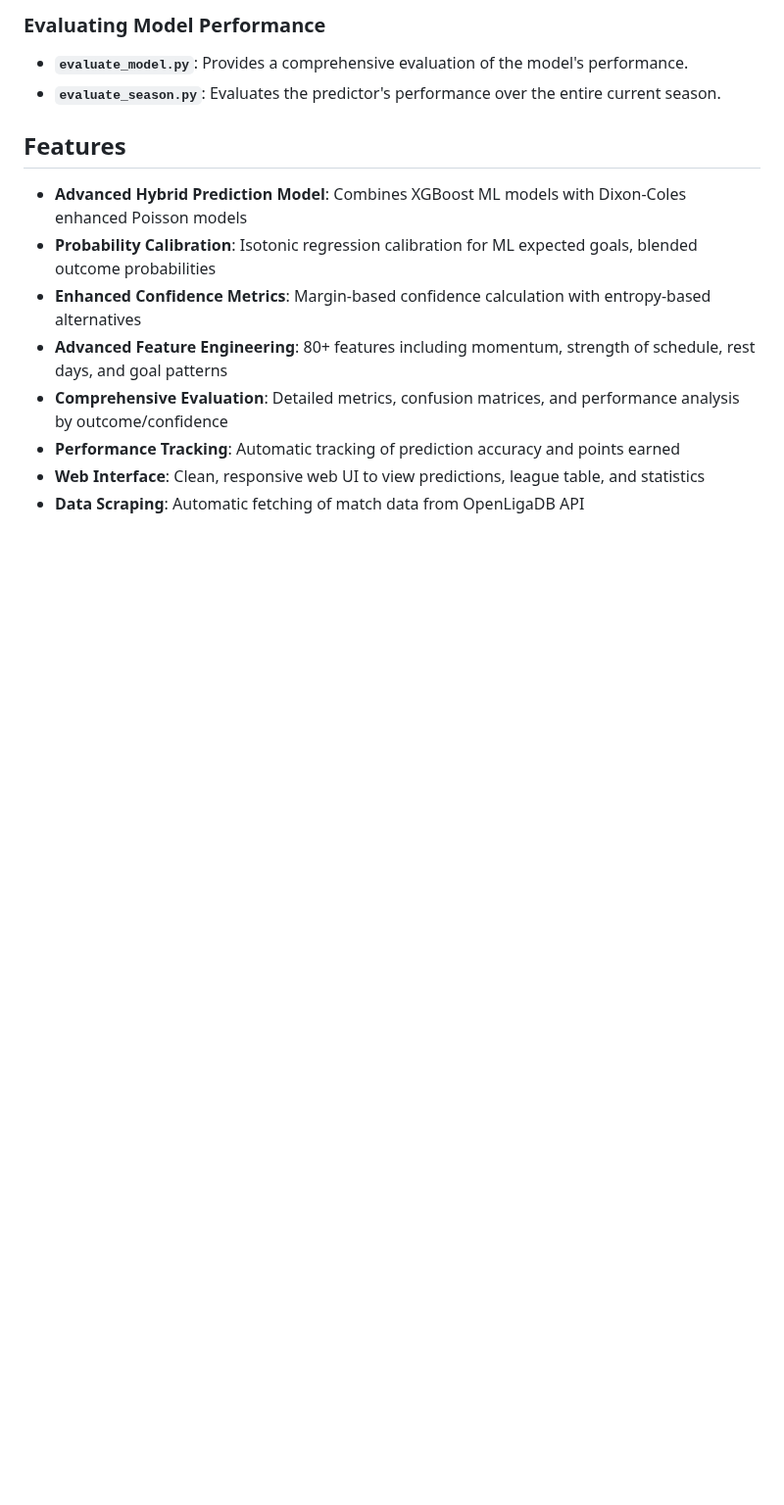
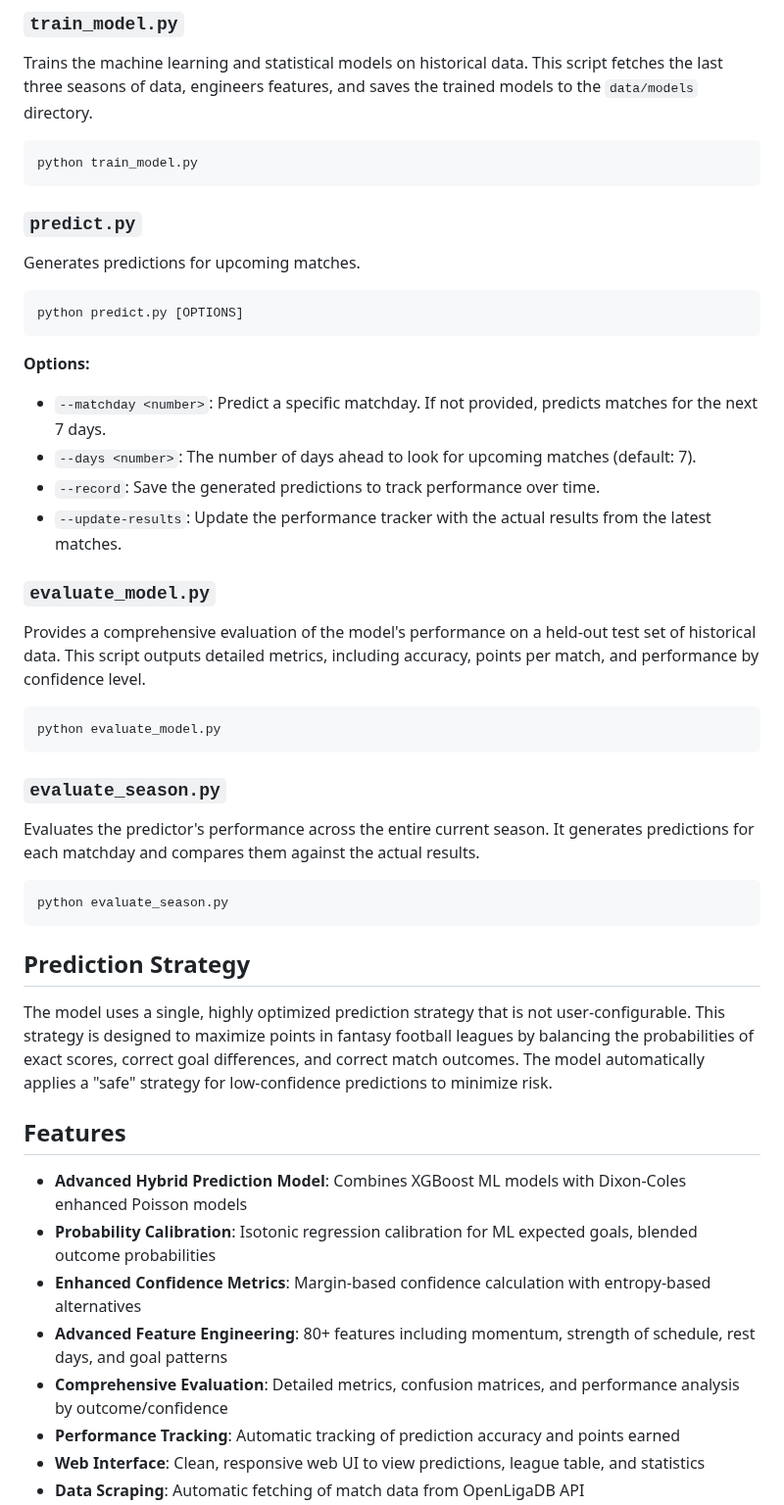
Before and after one commit to stegra05/kicktipp-predictor, a Markdown page: README.md, the part around one of its changes. Shown at 98% size. Drawn GitHub-style; blank space fills up the shorter version.

````diff
--- a/README.md
+++ b/README.md
@@ -65,7 +77,35 @@ The `predict.py` script has several options to customize your predictions:
 
-### Evaluating Model Performance
--   **`evaluate_model.py`**: Provides a comprehensive evaluation of the model's performance.
--   **`evaluate_season.py`**: Evaluates the predictor's performance over the entire current season.
+### `train_model.py`
+Trains the machine learning and statistical models on historical data. This script fetches the last three seasons of data, engineers features, and saves the trained models to the `data/models` directory.
+```bash
+python train_model.py
+```
+
+### `predict.py`
+Generates predictions for upcoming matches.
+```bash
+python predict.py [OPTIONS]
+```
+**Options:**
+-   `--matchday <number>`: Predict a specific matchday. If not provided, predicts matches for the next 7 days.
+-   `--days <number>`: The number of days ahead to look for upcoming matches (default: 7).
+-   `--record`: Save the generated predictions to track performance over time.
+-   `--update-results`: Update the performance tracker with the actual results from the latest matches.
+
+### `evaluate_model.py`
+Provides a comprehensive evaluation of the model's performance on a held-out test set of historical data. This script outputs detailed metrics, including accuracy, points per match, and performance by confidence level.
+```bash
+python evaluate_model.py
+```
+
+### `evaluate_season.py`
+Evaluates the predictor's performance across the entire current season. It generates predictions for each matchday and compares them against the actual results.
+```bash
+python evaluate_season.py
+```
+
+## Prediction Strategy
+The model uses a single, highly optimized prediction strategy that is not user-configurable. This strategy is designed to maximize points in fantasy football leagues by balancing the probabilities of exact scores, correct goal differences, and correct match outcomes. The model automatically applies a "safe" strategy for low-confidence predictions to minimize risk.
 
 ## Features
 - **Advanced Hybrid Prediction Model**: Combines XGBoost ML models with Dixon-Coles enhanced Poisson models
````
Also changed, not shown: other parts of README.md (+41 -19 lines), PROJECT_SUMMARY.md (+0 -1 lines).
